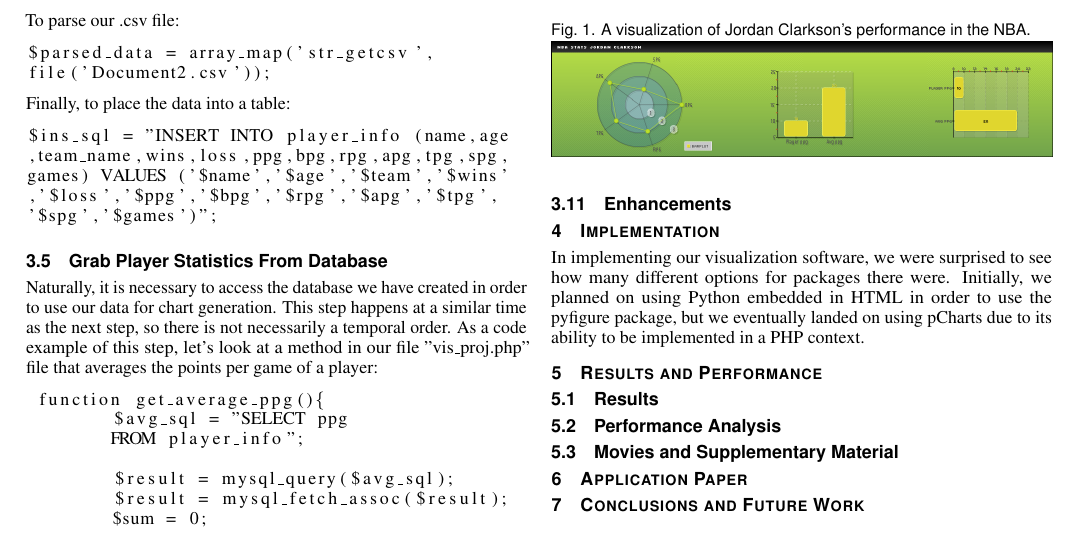
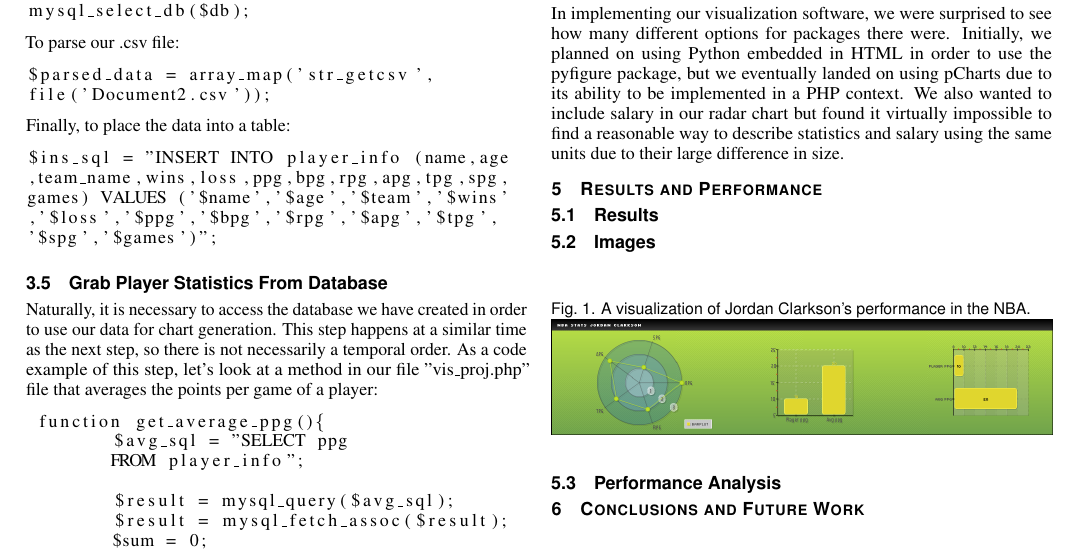
Before and after one commit to AlexDCraig/information-visualization, a LaTeX problem sheet (Assignment2/writeup/template.tex): part of page 2 of 4, cut so that both start at the same text. Compiled offline with pdfLaTeX.

Commit message:
writeup update

```diff
--- a/Assignment2/writeup/template.tex
+++ b/Assignment2/writeup/template.tex
@@ -141,19 +141,16 @@ To draw our charts, we utilized pChart's functionalities. Let us explain the pro
 This node is the completion of the process of generating charts, a result of compiling the programs outlined in the previous steps. Three charts corresponding to a player are presented to the user.
 \subsection{Parameters}
 Since our visualization module uses static data that we gathered via a basketball statistics website, our parameters to pChart functions are unchanging.
+\section{Implementation}
+In implementing our visualization software, we were surprised to see how many different options for packages there were. Initially, we planned on using Python embedded in HTML in order to use the pyfigure package, but we eventually landed on using pCharts due to its ability to be implemented in a PHP context. We also wanted to include salary in our radar chart but found it virtually impossible to find a reasonable way to describe statistics and salary using the same units due to their large difference in size.
+\section{Results and Performance}
+\subsection{Results}
 \subsection{Images}
 \begin{figure}[h]
 \caption{A visualization of Jordan Clarkson's performance in the NBA.}
 \includegraphics[width=\linewidth]{JordanClarkson.png}
 \end{figure}
-\subsection{Enhancements}
-\section{Implementation}
-In implementing our visualization software, we were surprised to see how many different options for packages there were. Initially, we planned on using Python embedded in HTML in order to use the pyfigure package, but we eventually landed on using pCharts due to its ability to be implemented in a PHP context.
-\section{Results and Performance}
-\subsection{Results}
 \subsection{Performance Analysis}
-\subsection{Movies and Supplementary Material}
-\section{Application Paper}
 \section{Conclusions and Future Work}
 
 \newpage
```
Also changed, not shown: Assignment2/writeup/template.pdf, 3 other files.
